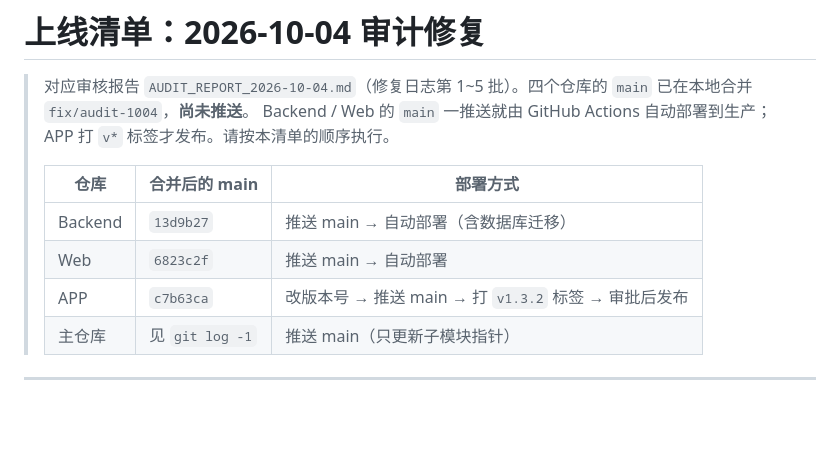
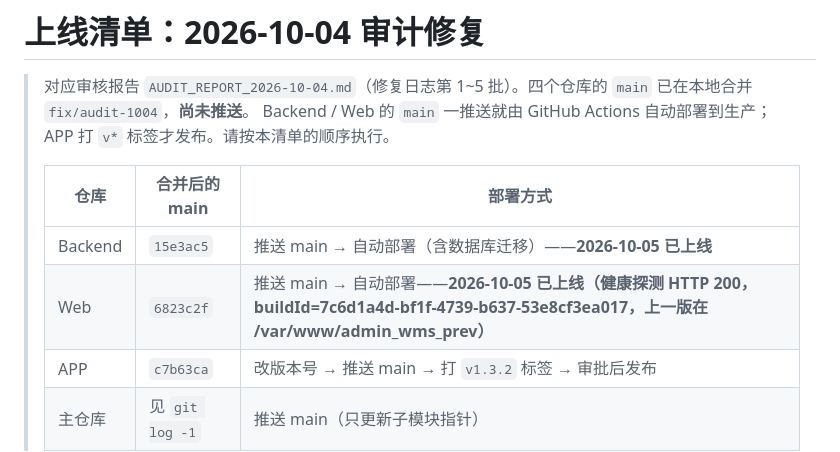
Before and after one commit to loadstarCN/GoodsMart-WMS, a Markdown page: DEPLOY_CHECKLIST_2026-10-04.md, the part around the change. Drawn GitHub-style; blank space fills up the shorter version.

```diff
--- a/DEPLOY_CHECKLIST_2026-10-04.md
+++ b/DEPLOY_CHECKLIST_2026-10-04.md
@@ -5,8 +5,8 @@
 >
 > | 仓库 | 合并后的 main | 部署方式 |
 > |---|---|---|
-> | Backend | `13d9b27` | 推送 main → 自动部署（含数据库迁移） |
-> | Web | `6823c2f` | 推送 main → 自动部署 |
+> | Backend | `15e3ac5` | 推送 main → 自动部署（含数据库迁移）——**2026-10-05 已上线** |
+> | Web | `6823c2f` | 推送 main → 自动部署——**2026-10-05 已上线（健康探测 HTTP 200，buildId=7c6d1a4d-bf1f-4739-b637-53e8cf3ea017，上一版在 /var/www/admin_wms_prev）** |
 > | APP | `c7b63ca` | 改版本号 → 推送 main → 打 `v1.3.2` 标签 → 审批后发布 |
 > | 主仓库 | 见 `git log -1` | 推送 main（只更新子模块指针） |
 
```
Also changed, not shown: AUDIT_REPORT_2026-10-04.md (+2 -1 lines).
